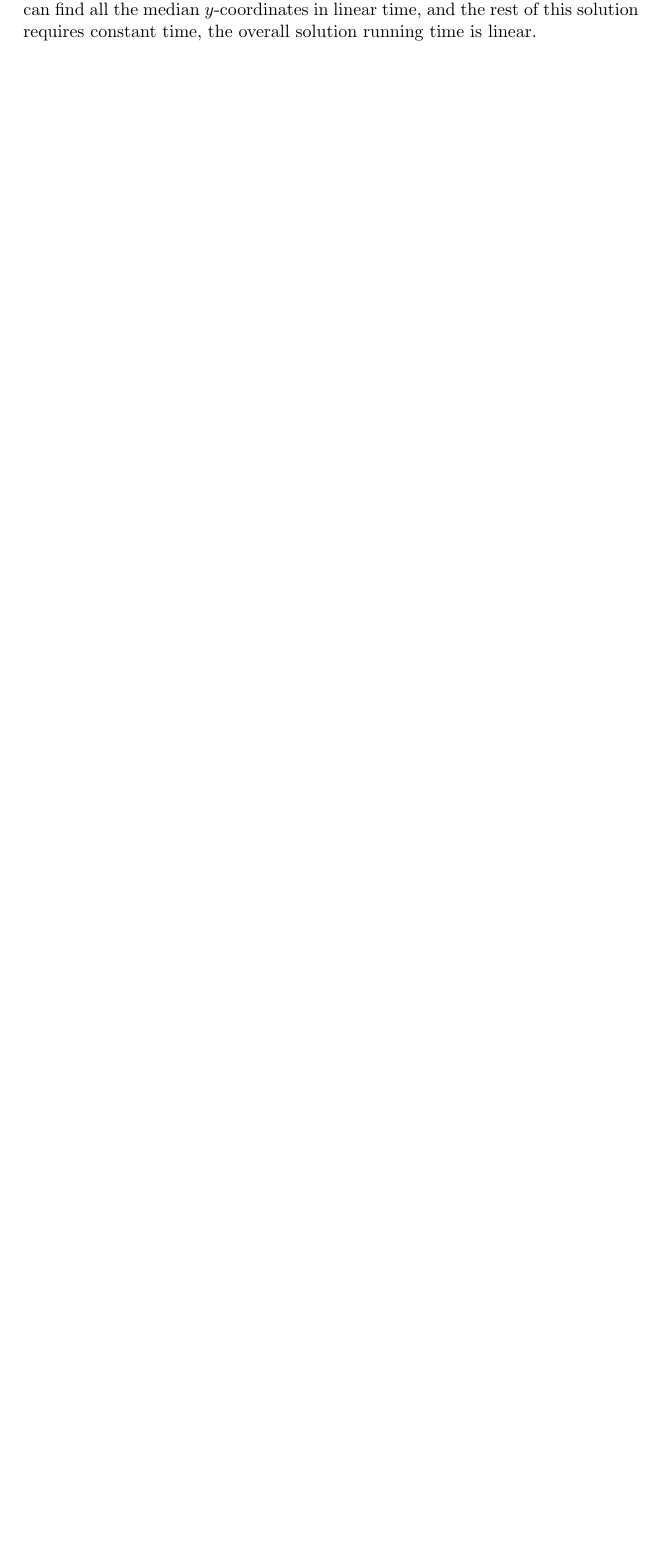
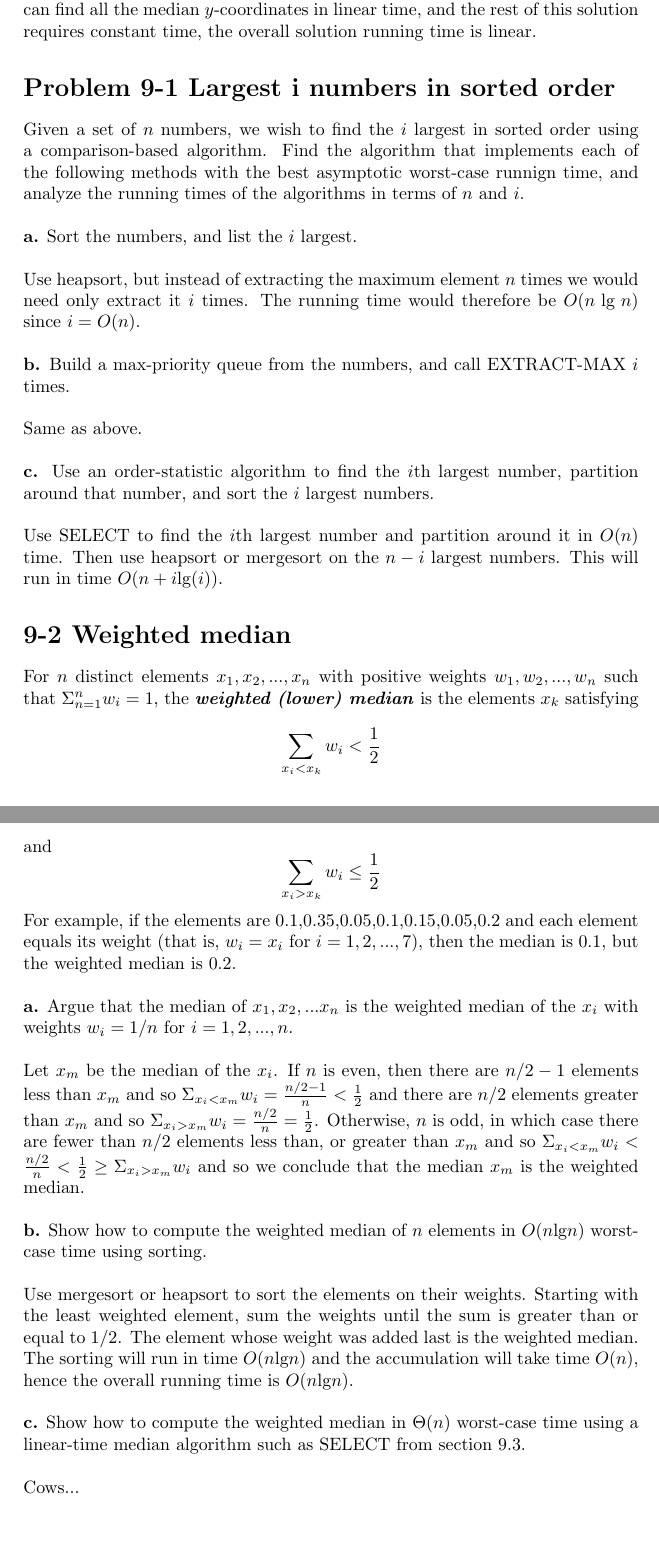
Before and after one commit to rolandmaio/intro_to_algorithms, a LaTeX document (Chapter9Problems.tex): part of page 5 of 5 before the commit and two parts of pages 5 and 6 of 6 after it, the two joined at a grey line, cut so that both start at the same text, the shorter picture padded with empty space. Compiled offline with pdfLaTeX.

Commit message:
More work on chapter 9 problems.

```diff
--- a/Chapter9Problems.tex
+++ b/Chapter9Problems.tex
@@ -138,4 +138,54 @@ Professor Olay is consulting for an oil company, whcih is planning a large pipel
 \\
 Find the median oil well $y$-coordinate. If $n$ is odd, run the main-pipeline along that $y$-coordinate. If $n$ is odd, run the main-pipeline along the $y$-coordinate that is halfway between the $y$-coordinates of the lower and upper medians. Since we can find all the median $y$-coordinates in linear time, and the rest of this solution requires constant time, the overall solution running time is linear.
 
+\section*{Problem 9-1 Largest i numbers in sorted order}
+Given a set of $n$ numbers, we wish to find the $i$ largest in sorted order using a comparison-based algorithm. Find the algorithm that implements each of the following methods with the best asymptotic worst-case runnign time, and analyze the running times of the algorithms in terms of $n$ and $i$.
+\vspace*{\baselineskip}
+\\
+\textbf{a.} Sort the numbers, and list the $i$ largest.
+\vspace*{\baselineskip}
+\\
+Use heapsort, but instead of extracting the maximum element $n$ times we would need only extract it $i$ times. The running time would therefore be $O(n\text{ lg }n)$ since $i=O(n)$.
+\vspace*{\baselineskip}
+\\
+\textbf{b.} Build a max-priority queue from the numbers, and call EXTRACT-MAX $i$ times.
+\vspace*{\baselineskip}
+\\
+Same as above.
+\vspace*{\baselineskip}
+\\
+\textbf{c.} Use an order-statistic algorithm to find the $i$th largest number, partition around that number, and sort the $i$ largest numbers.
+\vspace*{\baselineskip}
+\\
+Use SELECT to find the $i$th largest number and partition around it in $O(n)$ time. Then use heapsort or mergesort on the $n-i$ largest numbers. This will run in time $O(n + i\text{lg}(i))$.
+
+\section*{9-2 Weighted median}
+For $n$ distinct elements $x_1,x_2,...,x_n$ with positive weights $w_1,w_2,...,w_n$ such that $\Sigma_{n=1}^{n}w_i=1$, the \textbf{\textit{weighted (lower) median}} is the elements $x_k$ satisfying
+\begin{displaymath}
+	\displaystyle\sum_{x_i<x_k} w_i<\frac{1}{2}
+\end{displaymath}
+and
+\begin{displaymath}
+	\displaystyle\sum_{x_i>x_k} w_i\leq\frac{1}{2}
+\end{displaymath}
+For example, if the elements are 0.1,0.35,0.05,0.1,0.15,0.05,0.2 and each element equals its weight (that is, $w_i=x_i$ for $i=1,2,...,7$), then the median is 0.1, but the weighted median is 0.2.
+\vspace*{\baselineskip}
+\\
+\textbf{a.} Argue that the median of $x_1,x_2,...x_n$ is the weighted median of the $x_i$ with weights $w_i=1/n$ for $i=1,2,...,n$.
+\vspace*{\baselineskip}
+\\
+Let $x_m$ be the median of the $x_i$. If $n$ is even, then there are $n/2 - 1$ elements less than $x_m$ and so $\Sigma_{x_i<x_m} w_i = \frac{n/2 - 1}{n} < \frac{1}{2}$ and there are $n/2$ elements greater than $x_m$ and so $\Sigma_{x_i > x_m} w_i = \frac{n/2}{n} = \frac{1}{2}$. Otherwise, $n$ is odd, in which case there are fewer than $n/2$ elements less than, or greater than $x_m$ and so $\Sigma_{x_i<x_m} w_i < \frac{n/2}{n} < \frac{1}{2} \geq \Sigma_{x_i>x_m} w_i$ and so we conclude that the median $x_m$ is the weighted median.
+\vspace*{\baselineskip}
+\\
+\textbf{b.} Show how to compute the weighted median of $n$ elements in $O(n\text{lg}n)$ worst-case time using sorting.
+\vspace*{\baselineskip}
+\\
+Use mergesort or heapsort to sort the elements on their weights. Starting with the least weighted element, sum the weights until the sum is greater than or equal to $1/2$. The element whose weight was added last is the weighted median. The sorting will run in time $O(n\text{lg}n)$ and the accumulation will take time $O(n)$, hence the overall running time is $O(n\text{lg}n)$.
+\vspace*{\baselineskip}
+\\
+\textbf{c.} Show how to compute the weighted median in $\Theta (n)$ worst-case time using a linear-time median algorithm such as SELECT from section 9.3.
+\vspace*{\baselineskip}
+\\
+Cows...
+
 \end{document}
```
Also changed, not shown: Chapter9Problems.pdf.
